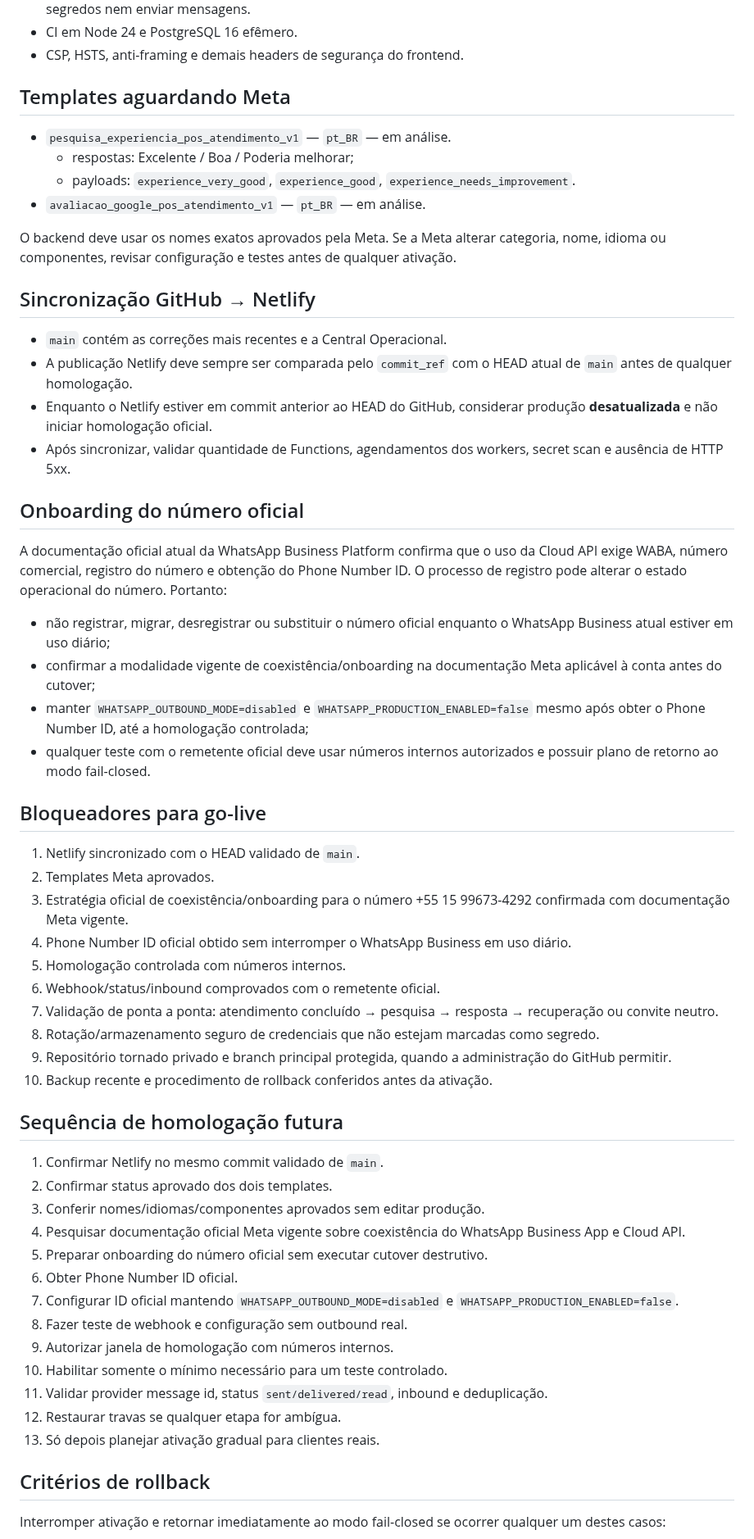
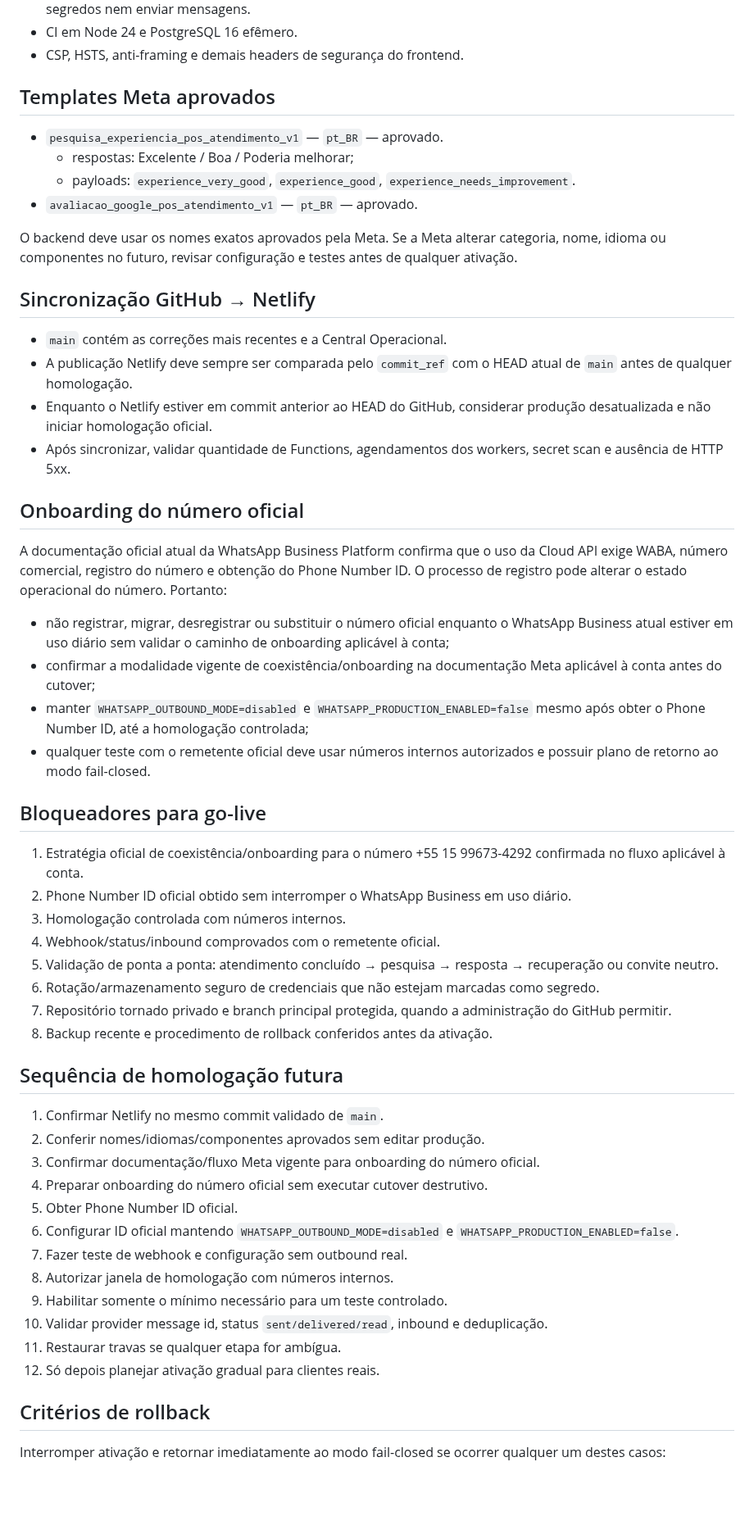
Before and after one commit to edisonpassos-netizen/crm-instituto-pamela-pastore, a Markdown page: PRODUCTION-READINESS.md, the part around one of its changes. Shown at 82% size. Drawn GitHub-style; blank space fills up the shorter version.

Commit message:
Docs: registrar aprovação dos templates Meta

```diff
--- a/PRODUCTION-READINESS.md
+++ b/PRODUCTION-READINESS.md
@@ -48,59 +48,56 @@ Nenhuma etapa deste documento autoriza migração do número oficial, envio real
 - CI em Node 24 e PostgreSQL 16 efêmero.
 - CSP, HSTS, anti-framing e demais headers de segurança do frontend.
 
-## Templates aguardando Meta
+## Templates Meta aprovados
 
-- `pesquisa_experiencia_pos_atendimento_v1` — `pt_BR` — em análise.
+- `pesquisa_experiencia_pos_atendimento_v1` — `pt_BR` — aprovado.
   - respostas: Excelente / Boa / Poderia melhorar;
   - payloads: `experience_very_good`, `experience_good`, `experience_needs_improvement`.
-- `avaliacao_google_pos_atendimento_v1` — `pt_BR` — em análise.
+- `avaliacao_google_pos_atendimento_v1` — `pt_BR` — aprovado.
 
-O backend deve usar os nomes exatos aprovados pela Meta. Se a Meta alterar categoria, nome, idioma ou componentes, revisar configuração e testes antes de qualquer ativação.
+O backend deve usar os nomes exatos aprovados pela Meta. Se a Meta alterar categoria, nome, idioma ou componentes no futuro, revisar configuração e testes antes de qualquer ativação.
 
 ## Sincronização GitHub → Netlify
 
 - `main` contém as correções mais recentes e a Central Operacional.
 - A publicação Netlify deve sempre ser comparada pelo `commit_ref` com o HEAD atual de `main` antes de qualquer homologação.
-- Enquanto o Netlify estiver em commit anterior ao HEAD do GitHub, considerar produção **desatualizada** e não iniciar homologação oficial.
+- Enquanto o Netlify estiver em commit anterior ao HEAD do GitHub, considerar produção desatualizada e não iniciar homologação oficial.
 - Após sincronizar, validar quantidade de Functions, agendamentos dos workers, secret scan e ausência de HTTP 5xx.
 
 ## Onboarding do número oficial
 
 A documentação oficial atual da WhatsApp Business Platform confirma que o uso da Cloud API exige WABA, número comercial, registro do número e obtenção do Phone Number ID. O processo de registro pode alterar o estado operacional do número. Portanto:
 
-- não registrar, migrar, desregistrar ou substituir o número oficial enquanto o WhatsApp Business atual estiver em uso diário;
+- não registrar, migrar, desregistrar ou substituir o número oficial enquanto o WhatsApp Business atual estiver em uso diário sem validar o caminho de onboarding aplicável à conta;
 - confirmar a modalidade vigente de coexistência/onboarding na documentação Meta aplicável à conta antes do cutover;
 - manter `WHATSAPP_OUTBOUND_MODE=disabled` e `WHATSAPP_PRODUCTION_ENABLED=false` mesmo após obter o Phone Number ID, até a homologação controlada;
 - qualquer teste com o remetente oficial deve usar números internos autorizados e possuir plano de retorno ao modo fail-closed.
 
 ## Bloqueadores para go-live
 
-1. Netlify sincronizado com o HEAD validado de `main`.
-2. Templates Meta aprovados.
-3. Estratégia oficial de coexistência/onboarding para o número +55 15 99673-4292 confirmada com documentação Meta vigente.
-4. Phone Number ID oficial obtido sem interromper o WhatsApp Business em uso diário.
-5. Homologação controlada com números internos.
-6. Webhook/status/inbound comprovados com o remetente oficial.
-7. Validação de ponta a ponta: atendimento concluído → pesquisa → resposta → recuperação ou convite neutro.
-8. Rotação/armazenamento seguro de credenciais que não estejam marcadas como segredo.
-9. Repositório tornado privado e branch principal protegida, quando a administração do GitHub permitir.
-10. Backup recente e procedimento de rollback conferidos antes da ativação.
+1. Estratégia oficial de coexistência/onboarding para o número +55 15 99673-4292 confirmada no fluxo aplicável à conta.
+2. Phone Number ID oficial obtido sem interromper o WhatsApp Business em uso diário.
+3. Homologação controlada com números internos.
+4. Webhook/status/inbound comprovados com o remetente oficial.
+5. Validação de ponta a ponta: atendimento concluído → pesquisa → resposta → recuperação ou convite neutro.
+6. Rotação/armazenamento seguro de credenciais que não estejam marcadas como segredo.
+7. Repositório tornado privado e branch principal protegida, quando a administração do GitHub permitir.
+8. Backup recente e procedimento de rollback conferidos antes da ativação.
 
 ## Sequência de homologação futura
 
 1. Confirmar Netlify no mesmo commit validado de `main`.
-2. Confirmar status aprovado dos dois templates.
-3. Conferir nomes/idiomas/componentes aprovados sem editar produção.
-4. Pesquisar documentação oficial Meta vigente sobre coexistência do WhatsApp Business App e Cloud API.
-5. Preparar onboarding do número oficial sem executar cutover destrutivo.
-6. Obter Phone Number ID oficial.
-7. Configurar ID oficial mantendo `WHATSAPP_OUTBOUND_MODE=disabled` e `WHATSAPP_PRODUCTION_ENABLED=false`.
-8. Fazer teste de webhook e configuração sem outbound real.
-9. Autorizar janela de homologação com números internos.
-10. Habilitar somente o mínimo necessário para um teste controlado.
-11. Validar provider message id, status `sent/delivered/read`, inbound e deduplicação.
-12. Restaurar travas se qualquer etapa for ambígua.
-13. Só depois planejar ativação gradual para clientes reais.
+2. Conferir nomes/idiomas/componentes aprovados sem editar produção.
+3. Confirmar documentação/fluxo Meta vigente para onboarding do número oficial.
+4. Preparar onboarding do número oficial sem executar cutover destrutivo.
+5. Obter Phone Number ID oficial.
+6. Configurar ID oficial mantendo `WHATSAPP_OUTBOUND_MODE=disabled` e `WHATSAPP_PRODUCTION_ENABLED=false`.
+7. Fazer teste de webhook e configuração sem outbound real.
+8. Autorizar janela de homologação com números internos.
+9. Habilitar somente o mínimo necessário para um teste controlado.
+10. Validar provider message id, status `sent/delivered/read`, inbound e deduplicação.
+11. Restaurar travas se qualquer etapa for ambígua.
+12. Só depois planejar ativação gradual para clientes reais.
 
 ## Critérios de rollback
 
```
Also changed, not shown: other parts of PRODUCTION-READINESS.md (+6 -6 lines).
